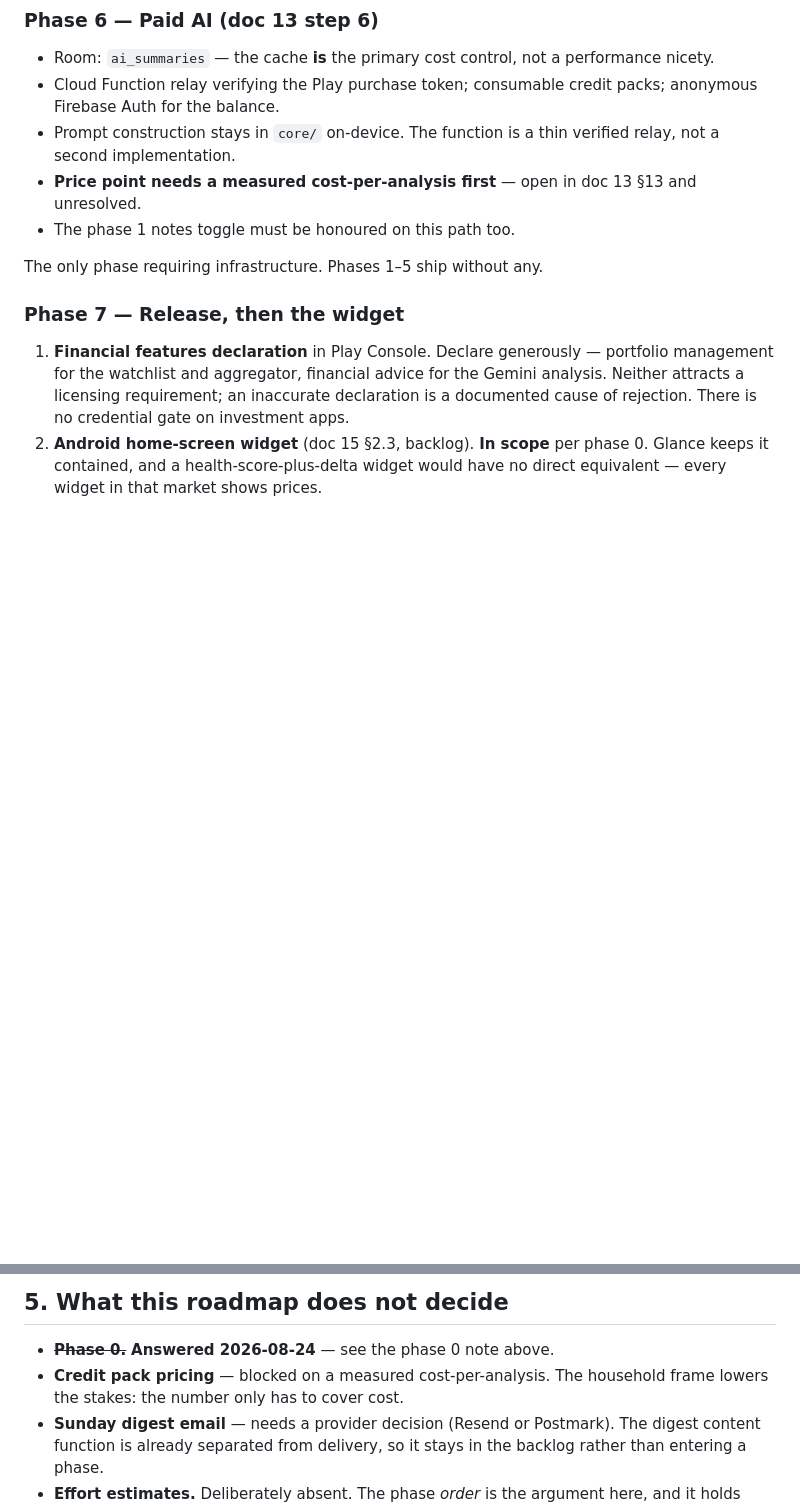
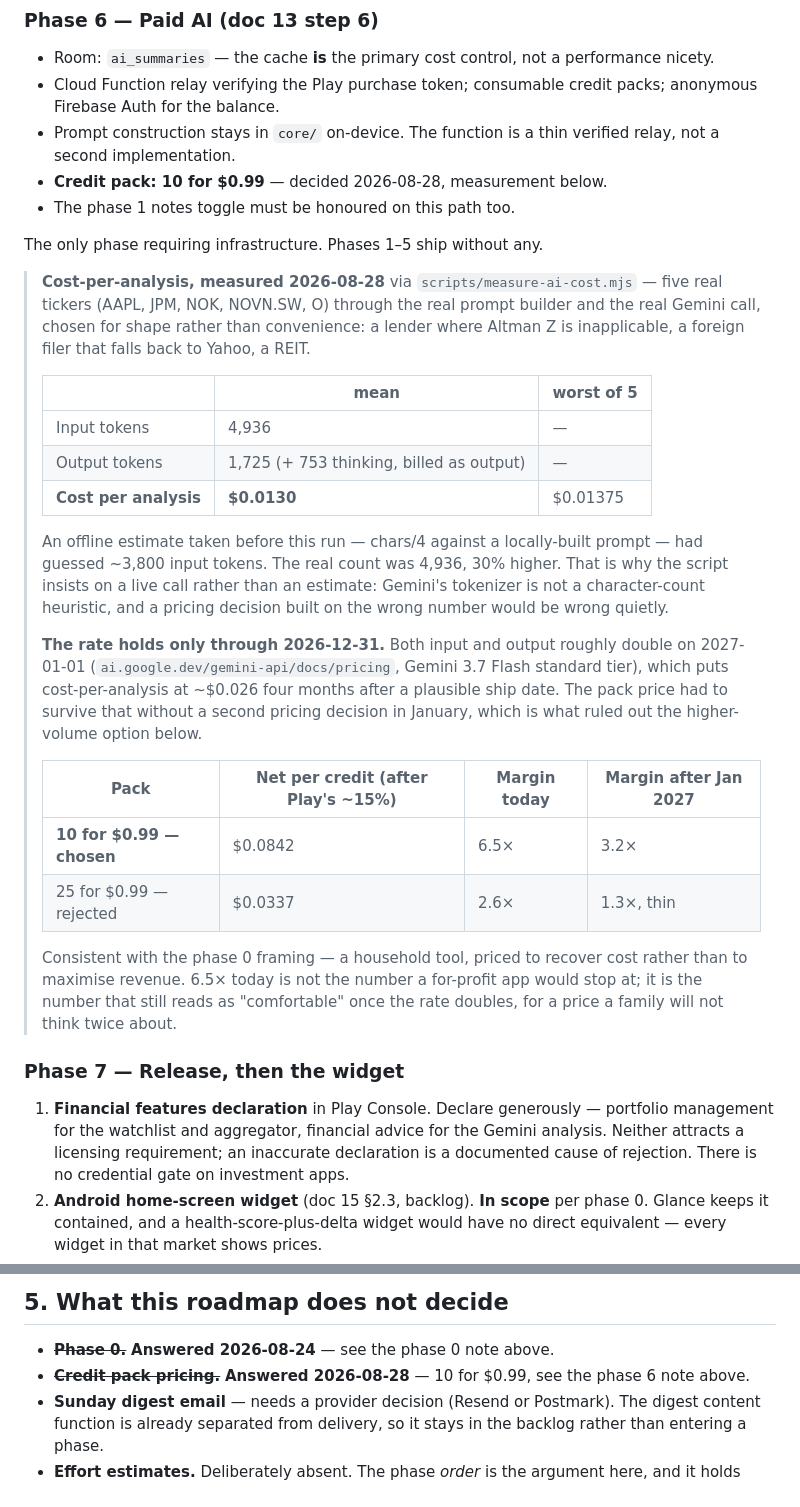
Before and after one commit to zandaulion/omaha, a Markdown page: docs/16_ROADMAP.md, 2 parts joined by grey strips. GitHub-like rendering; blank space fills up the shorter version.

Commit message:
docs: credit pack pricing, measured and decided
scripts/measure-ai-cost.mjs against five real tickers (AAPL, JPM, NOK,
NOVN.SW, O) through the real prompt builder and a real Gemini call:
$0.0130 mean cost per analysis, 4,936 input tokens / 1,725 output +
753 thinking. The chars/4 offline estimate taken before the run had
guessed ~3,800 input tokens -- 30% low, which is the whole argument for
insisting on a live call over an estimate.

Priced against Gemini 3.7 Flash's published rate, which holds only
through 2026-12-31 -- both input and output roughly double on
2027-01-01, putting cost-per-analysis at ~$0.026 a few months after a
plausible ship date. That ruled out a higher-volume, thinner-margin pack
(25 for $0.99, 1.3x margin post-January) in favour of 10 credits for
$0.99 -- 6.5x margin today, 3.2x after the rate doubles, no second
pricing decision needed in January.

Recorded in docs/16_ROADMAP.md phase 6 and closed as an open question in
docs/13_ANDROID_ARCHITECTURE.md §13.

Co-Authored-By: Claude Opus 5 <noreply@anthropic.com>
Claude-Session: https://claude.ai/code/session_01HLjQxma5otZbZ5o7eFt7s6

```diff
--- a/docs/16_ROADMAP.md
+++ b/docs/16_ROADMAP.md
@@ -550,11 +550,46 @@ No server, and nothing transmitted beyond market data.
   packs; anonymous Firebase Auth for the balance.
 - Prompt construction stays in `core/` on-device. The function is a thin
   verified relay, not a second implementation.
-- **Price point needs a measured cost-per-analysis first** — open in doc 13 §13
-  and unresolved.
+- **Credit pack: 10 for $0.99** — decided 2026-08-28, measurement below.
 - The phase 1 notes toggle must be honoured on this path too.
 
 The only phase requiring infrastructure. Phases 1–5 ship without any.
+
+> **Cost-per-analysis, measured 2026-08-28** via `scripts/measure-ai-cost.mjs`
+> — five real tickers (AAPL, JPM, NOK, NOVN.SW, O) through the real prompt
+> builder and the real Gemini call, chosen for shape rather than convenience:
+> a lender where Altman Z is inapplicable, a foreign filer that falls back to
+> Yahoo, a REIT.
+>
+> | | mean | worst of 5 |
+> |---|---|---|
+> | Input tokens | 4,936 | — |
+> | Output tokens | 1,725 (+ 753 thinking, billed as output) | — |
+> | **Cost per analysis** | **$0.0130** | $0.01375 |
+>
+> An offline estimate taken before this run — chars/4 against a locally-built
+> prompt — had guessed ~3,800 input tokens. The real count was 4,936, 30%
+> higher. That is why the script insists on a live call rather than an
+> estimate: Gemini's tokenizer is not a character-count heuristic, and a
+> pricing decision built on the wrong number would be wrong quietly.
+>
+> **The rate holds only through 2026-12-31.** Both input and output roughly
+> double on 2027-01-01 (`ai.google.dev/gemini-api/docs/pricing`, Gemini 3.7
+> Flash standard tier), which puts cost-per-analysis at ~$0.026 four months
+> after a plausible ship date. The pack price had to survive that without a
+> second pricing decision in January, which is what ruled out the
+> higher-volume option below.
+>
+> | Pack | Net per credit (after Play's ~15%) | Margin today | Margin after Jan 2027 |
+> |---|---|---|---|
+> | **10 for $0.99 — chosen** | $0.0842 | 6.5× | 3.2× |
+> | 25 for $0.99 — rejected | $0.0337 | 2.6× | 1.3×, thin |
+>
+> Consistent with the phase 0 framing — a household tool, priced to recover
+> cost rather than to maximise revenue. 6.5× today is not the number a
+> for-profit app would stop at; it is the number that still reads as
+> "comfortable" once the rate doubles, for a price a family will not think
+> twice about.
 
 ### Phase 7 — Release, then the widget
 
@@ -631,8 +666,8 @@ counterpart. Everything else should converge.
 ## 5. What this roadmap does not decide
 
 - ~~**Phase 0.**~~ **Answered 2026-08-24** — see the phase 0 note above.
-- **Credit pack pricing** — blocked on a measured cost-per-analysis. The
-  household frame lowers the stakes: the number only has to cover cost.
+- ~~**Credit pack pricing.**~~ **Answered 2026-08-28** — 10 for $0.99, see the
+  phase 6 note above.
 - **Sunday digest email** — needs a provider decision (Resend or Postmark). The
   digest content function is already separated from delivery, so it stays in the
   backlog rather than entering a phase.
```
Also changed, not shown: docs/13_ANDROID_ARCHITECTURE.md (+5 -2 lines).
